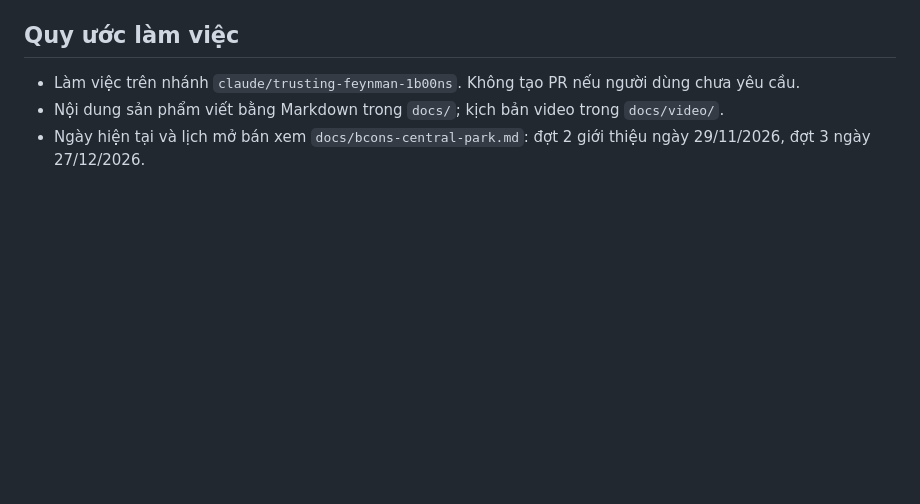
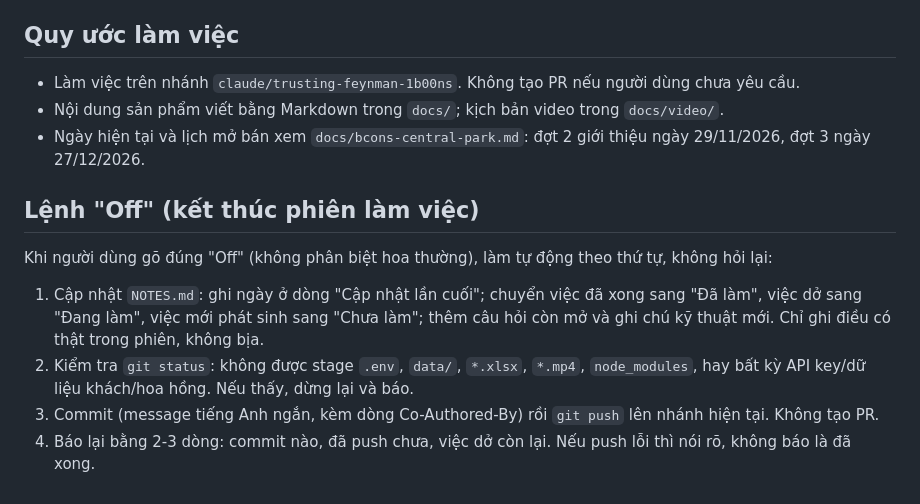
Before and after one commit to MarzTruong/bcons, a Markdown page: CLAUDE.md, the part around the change. Drawn GitHub-style; blank space fills up the shorter version.

```diff
--- a/CLAUDE.md
+++ b/CLAUDE.md
@@ -28,3 +28,10 @@
 - Làm việc trên nhánh `claude/trusting-feynman-1b00ns`. Không tạo PR nếu người dùng chưa yêu cầu.
 - Nội dung sản phẩm viết bằng Markdown trong `docs/`; kịch bản video trong `docs/video/`.
 - Ngày hiện tại và lịch mở bán xem `docs/bcons-central-park.md`: đợt 2 giới thiệu ngày 29/11/2026, đợt 3 ngày 27/12/2026.
+
+## Lệnh "Off" (kết thúc phiên làm việc)
+Khi người dùng gõ đúng "Off" (không phân biệt hoa thường), làm tự động theo thứ tự, không hỏi lại:
+1. Cập nhật `NOTES.md`: ghi ngày ở dòng "Cập nhật lần cuối"; chuyển việc đã xong sang "Đã làm", việc dở sang "Đang làm", việc mới phát sinh sang "Chưa làm"; thêm câu hỏi còn mở và ghi chú kỹ thuật mới. Chỉ ghi điều có thật trong phiên, không bịa.
+2. Kiểm tra `git status`: không được stage `.env`, `data/`, `*.xlsx`, `*.mp4`, `node_modules`, hay bất kỳ API key/dữ liệu khách/hoa hồng. Nếu thấy, dừng lại và báo.
+3. Commit (message tiếng Anh ngắn, kèm dòng Co-Authored-By) rồi `git push` lên nhánh hiện tại. Không tạo PR.
+4. Báo lại bằng 2-3 dòng: commit nào, đã push chưa, việc dở còn lại. Nếu push lỗi thì nói rõ, không báo là đã xong.
```
Also changed, not shown: NOTES.md (+12 -2 lines).
